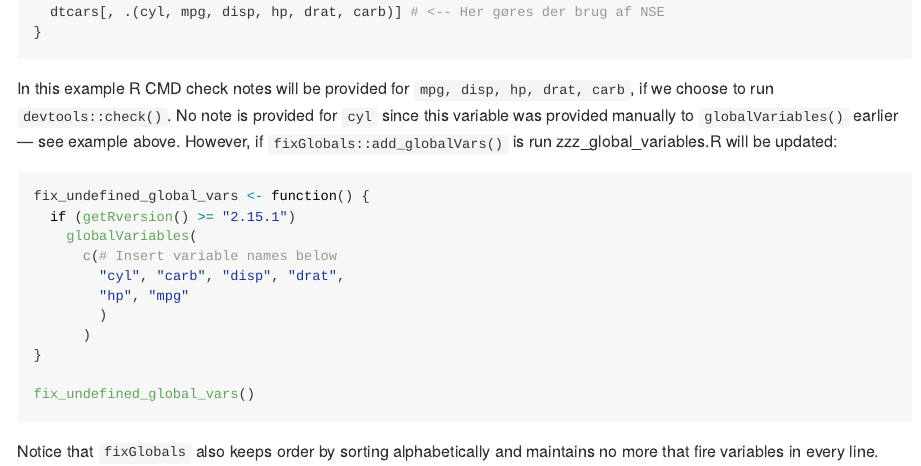
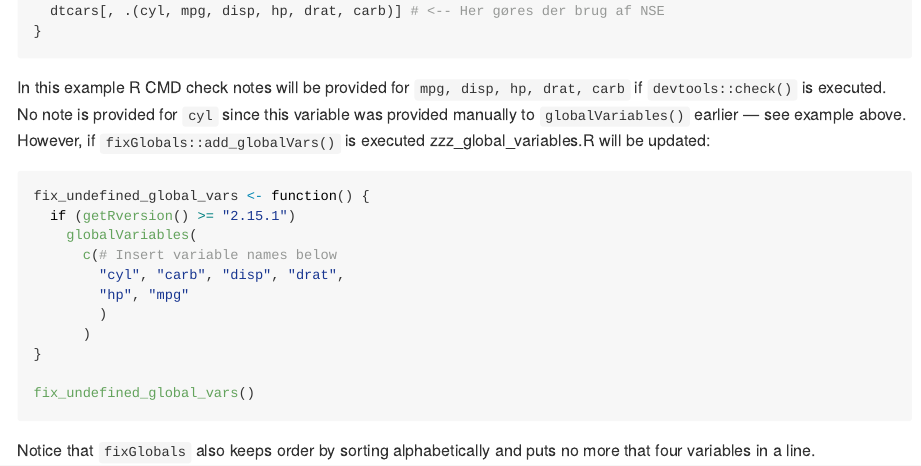
Before and after one commit to epetrovski/fixGlobals, an R Markdown document (README.rmd): the page in a window 1100 px wide, from 1390 px down before the commit and from 1400 px down after it, so that both start at the same text. The pictures show the output file README.md that the author committed with the source, drawn offline in the style of GitHub.

Commit message:
Tidying up.

````diff
--- a/README.rmd
+++ b/README.rmd
@@ -67,7 +69,7 @@ subset_cars <- function(mtcars) {
 }
 ```
 
-In this example R CMD check notes will be provided for `mpg, disp, hp, drat, carb`, if we choose to run `devtools::check()`. No note is provided for `cyl` since this variable was provided manually to `globalVariables()` earlier — see example above. However, if `fixGlobals::add_globalVars()` is run zzz_global_variables.R will be updated:
+In this example R CMD check notes will be provided for `mpg, disp, hp, drat, carb` if `devtools::check()` is executed. No note is provided for `cyl` since this variable was provided manually to `globalVariables()` earlier — see example above. However, if `fixGlobals::add_globalVars()` is executed zzz_global_variables.R will be updated:
 
 ```{r eval=FALSE, include=TRUE}
 fix_undefined_global_vars <- function() {
@@ -84,4 +86,4 @@ fix_undefined_global_vars()
 
 ```
 
-Notice that `fixGlobals` also keeps order by sorting alphabetically and maintains no more that fire variables in every line.
+Notice that `fixGlobals` also keeps order by sorting alphabetically and puts no more that four variables in a line.
````
Also changed, not shown: README.md, README.rmd (4 more changed lines).
